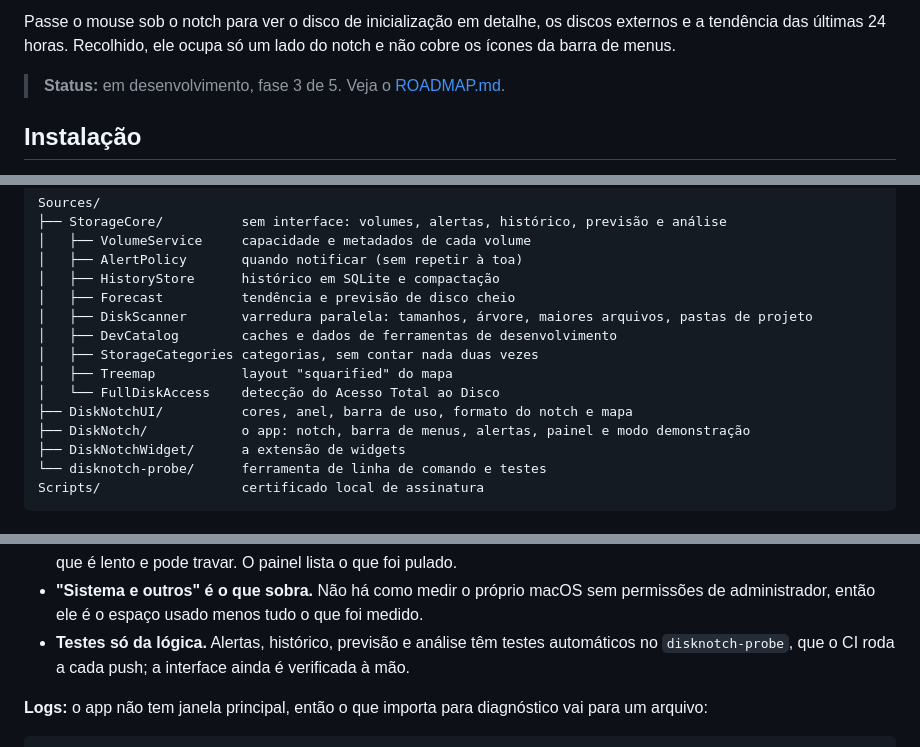
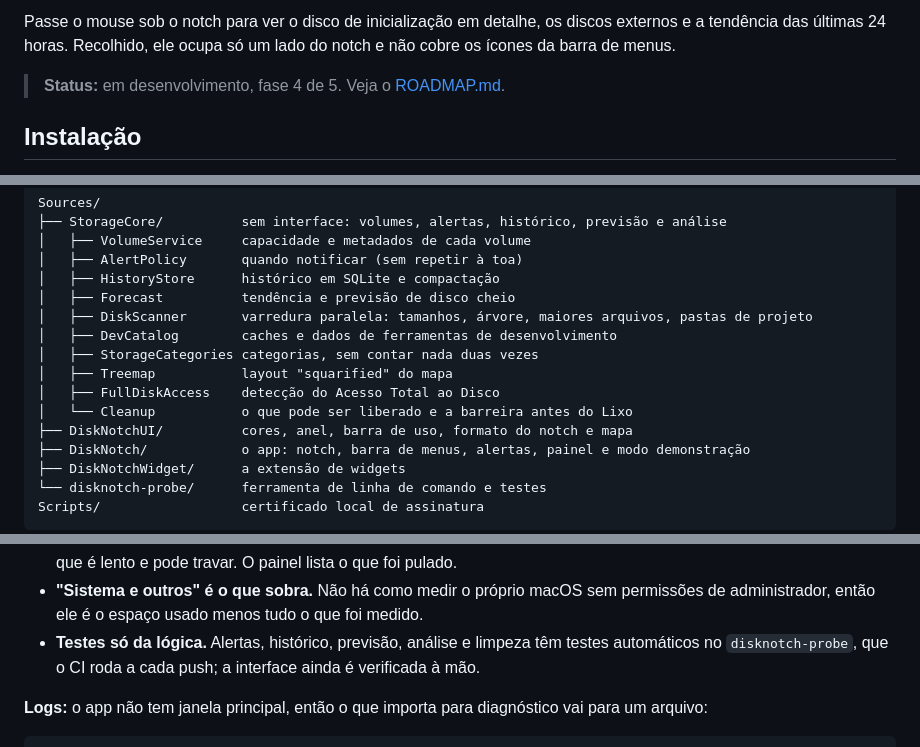
Before and after one commit to alexccastelo/DiskNotch, a Markdown page: README.md, 3 parts joined by grey strips. Drawn GitHub-style.

```diff
--- a/README.md
+++ b/README.md
@@ -19,7 +19,7 @@ Passe o mouse sob o notch para ver o disco de inicialização em detalhe, os
 discos externos e a tendência das últimas 24 horas. Recolhido, ele ocupa só um
 lado do notch e não cobre os ícones da barra de menus.
 
-> **Status:** em desenvolvimento, fase 3 de 5. Veja o [ROADMAP.md](ROADMAP.md).
+> **Status:** em desenvolvimento, fase 4 de 5. Veja o [ROADMAP.md](ROADMAP.md).
 
 ## Instalação
 
@@ -271,7 +308,8 @@ Sources/
 │   ├── DevCatalog        caches e dados de ferramentas de desenvolvimento
 │   ├── StorageCategories categorias, sem contar nada duas vezes
 │   ├── Treemap           layout "squarified" do mapa
-│   └── FullDiskAccess    detecção do Acesso Total ao Disco
+│   ├── FullDiskAccess    detecção do Acesso Total ao Disco
+│   └── Cleanup           o que pode ser liberado e a barreira antes do Lixo
 ├── DiskNotchUI/          cores, anel, barra de uso, formato do notch e mapa
 ├── DiskNotch/            o app: notch, barra de menus, alertas, painel e modo demonstração
 ├── DiskNotchWidget/      a extensão de widgets
@@ -316,7 +354,7 @@ Planejamento e decisões: [ROADMAP.md](ROADMAP.md).
   e pode travar. O painel lista o que foi pulado.
 - **"Sistema e outros" é o que sobra.** Não há como medir o próprio macOS sem
   permissões de administrador, então ele é o espaço usado menos tudo o que foi medido.
-- **Testes só da lógica.** Alertas, histórico, previsão e análise têm testes
+- **Testes só da lógica.** Alertas, histórico, previsão, análise e limpeza têm testes
   automáticos no `disknotch-probe`, que o CI roda a cada push; a interface ainda é
   verificada à mão.
 
```
Also changed, not shown: other parts of README.md (+39 -2 lines), ROADMAP.md (+16 -9 lines), docs/design/historico.png, docs/design/painel-desenvolvimento.png, docs/design/painel-limpeza.png (added), docs/design/painel-visao-geral.png, 12 other files.
